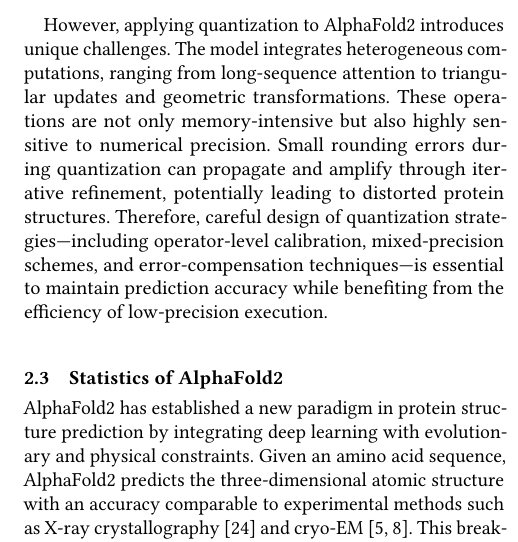
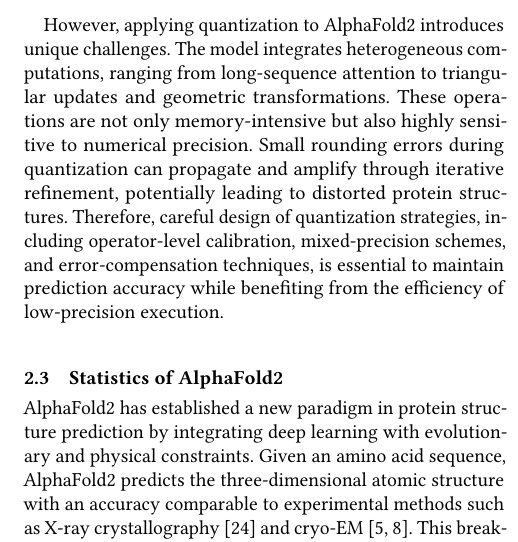
Before and after one commit to kirimiko/AF2-ICPP26-Paper, a LaTeX paper (main.tex, which reads background.tex): part of one column of page 3 of 11, cut so that both start at the same text. Compiled offline with pdfLaTeX.

Commit message:
fix AI-like sentence

```diff
--- a/background.tex
+++ b/background.tex
@@ -23,7 +23,7 @@ Quantization methods can be broadly categorized into two groups: post-training q
 
 Recent advances in quantization have demonstrated that many large-scale deep learning models in computer vision and natural language processing can be effectively quantized to INT8 with negligible accuracy loss. Furthermore, modern hardware platforms, including CPUs with specialized matrix units, provide native support for integer arithmetic, making quantization a natural fit for high-performance inference on general-purpose processors.
 
-However, applying quantization to AlphaFold2 introduces unique challenges. The model integrates heterogeneous computations, ranging from long-sequence attention to triangular updates and geometric transformations. These operations are not only memory-intensive but also highly sensitive to numerical precision. Small rounding errors during quantization can propagate and amplify through iterative refinement, potentially leading to distorted protein structures. Therefore, careful design of quantization strategies—including operator-level calibration, mixed-precision schemes, and error-compensation techniques—is essential to maintain prediction accuracy while benefiting from the efficiency of low-precision execution.
+However, applying quantization to AlphaFold2 introduces unique challenges. The model integrates heterogeneous computations, ranging from long-sequence attention to triangular updates and geometric transformations. These operations are not only memory-intensive but also highly sensitive to numerical precision. Small rounding errors during quantization can propagate and amplify through iterative refinement, potentially leading to distorted protein structures. Therefore, careful design of quantization strategies, including operator-level calibration, mixed-precision schemes, and error-compensation techniques, is essential to maintain prediction accuracy while benefiting from the efficiency of low-precision execution.
 
 \subsection{Statistics of AlphaFold2}
 \begin{figure*}[htbp]
```
